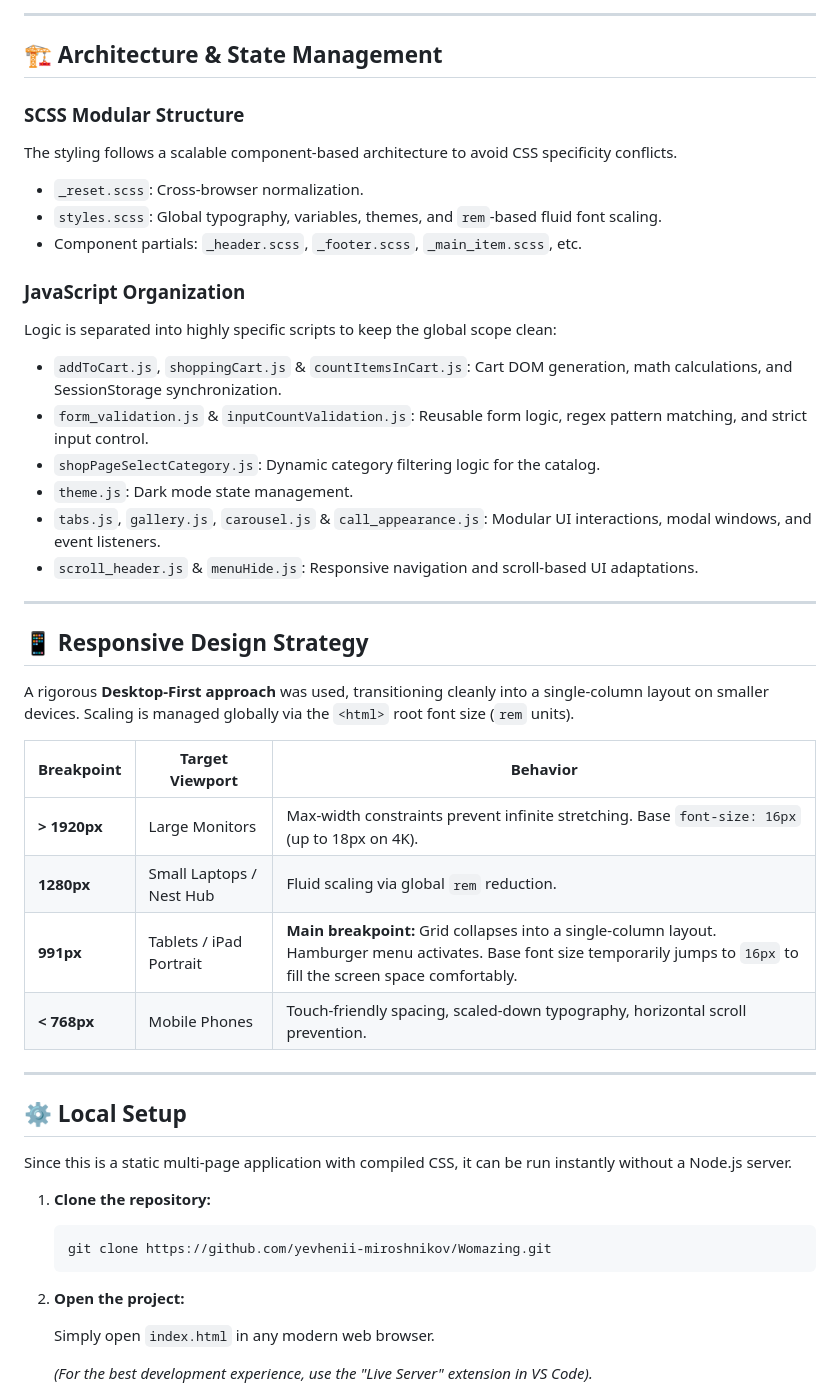
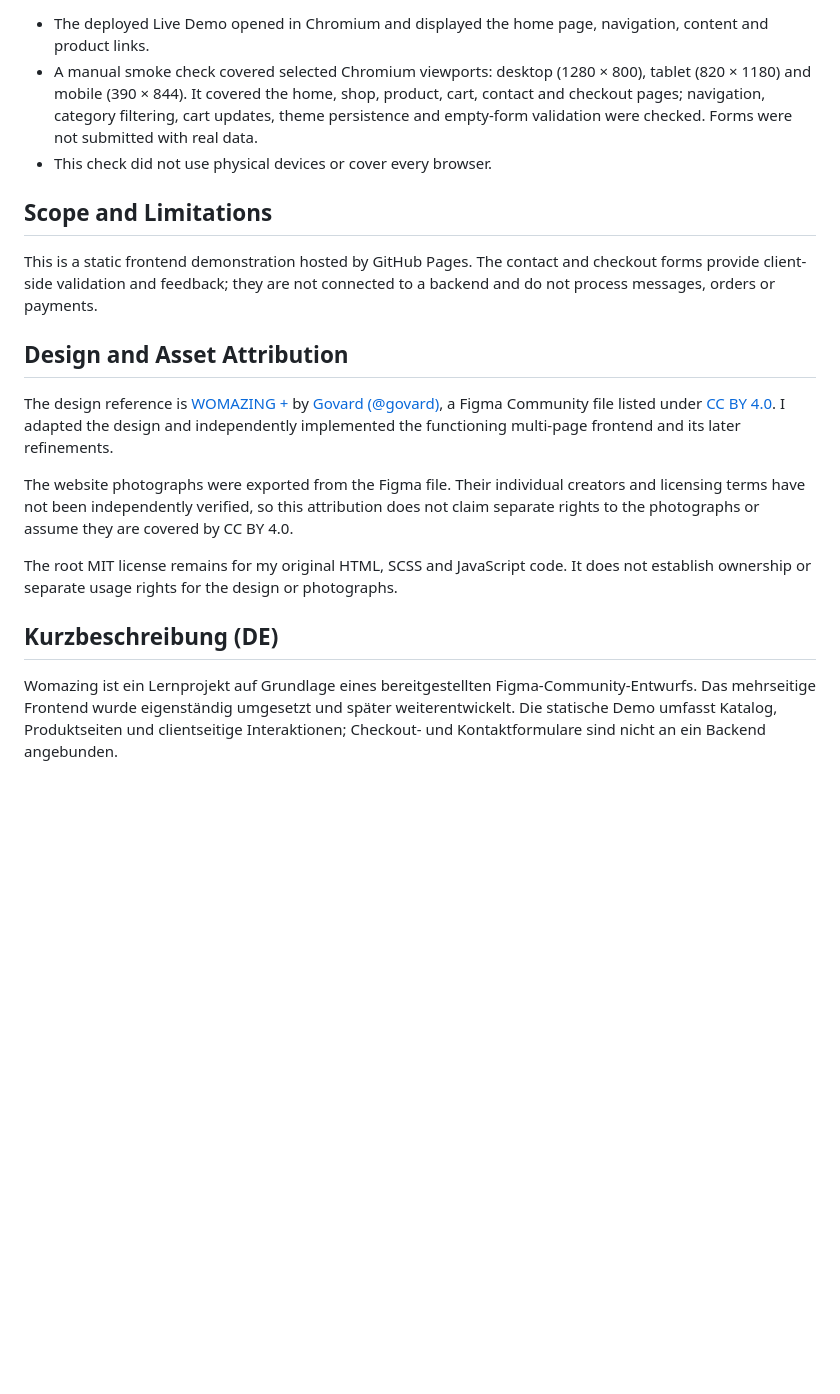
Before and after one commit to Kwuffa/Womazing, a Markdown page: README.md, the part around one of its changes. Drawn GitHub-style; blank space fills up the shorter version.

Commit message:
docs: prepare Womazing for portfolio

````diff
--- a/README.md
+++ b/README.md
@@ -70,55 +73,21 @@ I translated the interface to English, modernized the responsive CSS architectur
 
----
+- The deployed Live Demo opened in Chromium and displayed the home page, navigation, content and product links.
+- A manual smoke check covered selected Chromium viewports: desktop (1280 × 800), tablet (820 × 1180) and mobile (390 × 844). It covered the home, shop, product, cart, contact and checkout pages; navigation, category filtering, cart updates, theme persistence and empty-form validation were checked. Forms were not submitted with real data.
+- This check did not use physical devices or cover every browser.
 
-## 🏗 Architecture & State Management
+## Scope and Limitations
 
-### SCSS Modular Structure
+This is a static frontend demonstration hosted by GitHub Pages. The contact and checkout forms provide client-side validation and feedback; they are not connected to a backend and do not process messages, orders or payments.
 
-The styling follows a scalable component-based architecture to avoid CSS specificity conflicts.
+## Design and Asset Attribution
 
-- `_reset.scss`: Cross-browser normalization.
-- `styles.scss`: Global typography, variables, themes, and `rem`-based fluid font scaling.
-- Component partials: `_header.scss`, `_footer.scss`, `_main_item.scss`, etc.
+The design reference is [WOMAZING +](https://www.figma.com/community/file/1233626946001279400/womazing) by [Govard (@govard)](https://www.figma.com/@govard), a Figma Community file listed under [CC BY 4.0](https://creativecommons.org/licenses/by/4.0/). I adapted the design and independently implemented the functioning multi-page frontend and its later refinements.
 
-### JavaScript Organization
+The website photographs were exported from the Figma file. Their individual creators and licensing terms have not been independently verified, so this attribution does not claim separate rights to the photographs or assume they are covered by CC BY 4.0.
 
-Logic is separated into highly specific scripts to keep the global scope clean:
+The root MIT license remains for my original HTML, SCSS and JavaScript code. It does not establish ownership or separate usage rights for the design or photographs.
 
-- `addToCart.js`, `shoppingCart.js` & `countItemsInCart.js`: Cart DOM generation, math calculations, and SessionStorage synchronization.
-- `form_validation.js` & `inputCountValidation.js`: Reusable form logic, regex pattern matching, and strict input control.
-- `shopPageSelectCategory.js`: Dynamic category filtering logic for the catalog.
-- `theme.js`: Dark mode state management.
-- `tabs.js`, `gallery.js`, `carousel.js` & `call_appearance.js`: Modular UI interactions, modal windows, and event listeners.
-- `scroll_header.js` & `menuHide.js`: Responsive navigation and scroll-based UI adaptations.
+## Kurzbeschreibung (DE)
 
----
+Womazing ist ein Lernprojekt auf Grundlage eines bereitgestellten Figma-Community-Entwurfs. Das mehrseitige Frontend wurde eigenständig umgesetzt und später weiterentwickelt. Die statische Demo umfasst Katalog, Produktseiten und clientseitige Interaktionen; Checkout- und Kontaktformulare sind nicht an ein Backend angebunden.
 
-## 📱 Responsive Design Strategy
-
-A rigorous **Desktop-First approach** was used, transitioning cleanly into a single-column layout on smaller devices. Scaling is managed globally via the `<html>` root font size (`rem` units).
-
-| Breakpoint | Target Viewport | Behavior |
-|---|---|---|
-| **> 1920px** | Large Monitors | Max-width constraints prevent infinite stretching. Base `font-size: 16px` (up to 18px on 4K). |
-| **1280px** | Small Laptops / Nest Hub | Fluid scaling via global `rem` reduction. |
-| **991px** | Tablets / iPad Portrait | **Main breakpoint:** Grid collapses into a single-column layout. Hamburger menu activates. Base font size temporarily jumps to `16px` to fill the screen space comfortably. |
-| **< 768px** | Mobile Phones | Touch-friendly spacing, scaled-down typography, horizontal scroll prevention. |
-
----
-
-## ⚙️ Local Setup
-
-Since this is a static multi-page application with compiled CSS, it can be run instantly without a Node.js server.
-
-1. **Clone the repository:**
-
-   ```bash
-   git clone https://github.com/yevhenii-miroshnikov/Womazing.git
-   ```
-
-2. **Open the project:**
-
-   Simply open `index.html` in any modern web browser.
-
-   *(For the best development experience, use the "Live Server" extension in VS Code).*
-
````
Also changed, not shown: other parts of README.md (+53 -75 lines).
